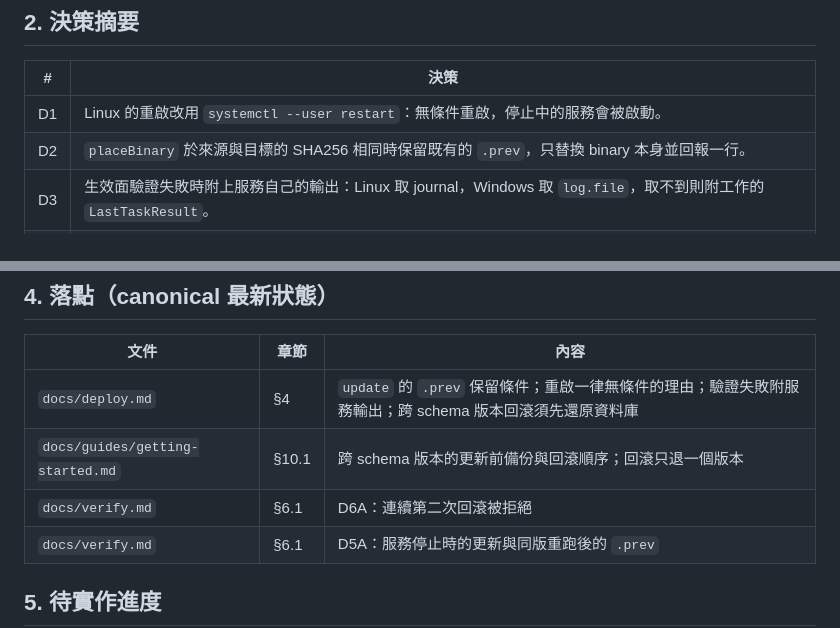
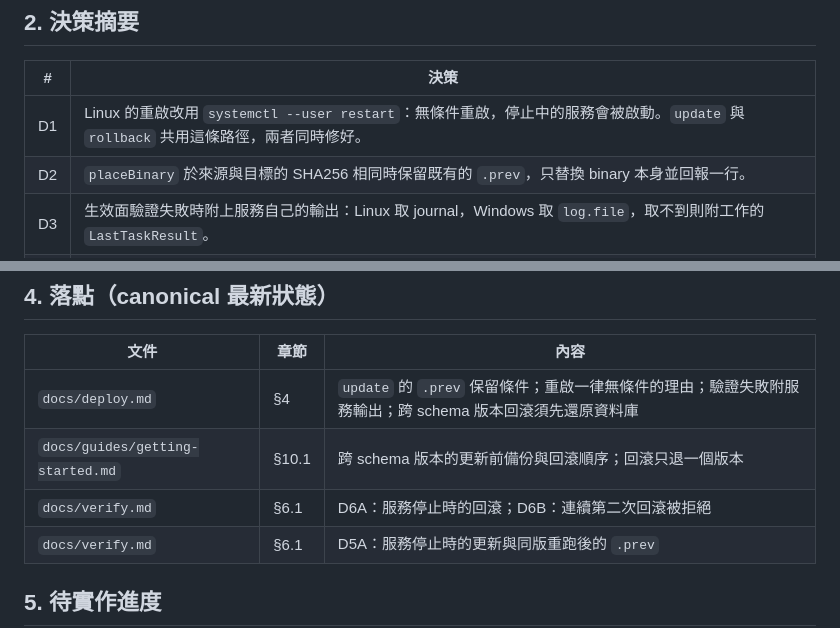
Before and after one commit to dccoding1118/job-finder, a Markdown page: docs/changes/change-update-effect-surface.md, 2 parts joined by grey strips. Rendered like a GitHub page.

```diff
--- a/docs/changes/change-update-effect-surface.md
+++ b/docs/changes/change-update-effect-surface.md
@@ -17,7 +17,7 @@
 
 | # | 決策 |
 |---|---|
-| D1 | Linux 的重啟改用 `systemctl --user restart`：無條件重啟，停止中的服務會被啟動。 |
+| D1 | Linux 的重啟改用 `systemctl --user restart`：無條件重啟，停止中的服務會被啟動。`update` 與 `rollback` 共用這條路徑，兩者同時修好。 |
 | D2 | `placeBinary` 於來源與目標的 SHA256 相同時保留既有的 `.prev`，只替換 binary 本身並回報一行。 |
 | D3 | 生效面驗證失敗時附上服務自己的輸出：Linux 取 journal，Windows 取 `log.file`，取不到則附工作的 `LastTaskResult`。 |
 | D4 | 來源與現行為同一份建置時 `rollback` 拒絕執行，不動任何檔案。 |
@@ -41,7 +41,7 @@ D2 以內容摘要判斷而非檔案識別：來源與目標本來就是不同
 |---|---|---|
 | `docs/deploy.md` | §4 | `update` 的 `.prev` 保留條件；重啟一律無條件的理由；驗證失敗附服務輸出；跨 schema 版本回滾須先還原資料庫 |
 | `docs/guides/getting-started.md` | §10.1 | 跨 schema 版本的更新前備份與回滾順序；回滾只退一個版本 |
-| `docs/verify.md` | §6.1 | D6A：連續第二次回滾被拒絕 |
+| `docs/verify.md` | §6.1 | D6A：服務停止時的回滾；D6B：連續第二次回滾被拒絕 |
 | `docs/verify.md` | §6.1 | D5A：服務停止時的更新與同版重跑後的 `.prev` |
 
 ## 5. 待實作進度
```
Also changed, not shown: STATUS.md (+2 -0 lines), docs/verify.md (+2 -1 lines).
